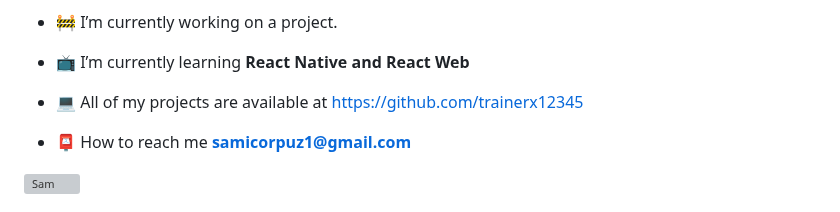
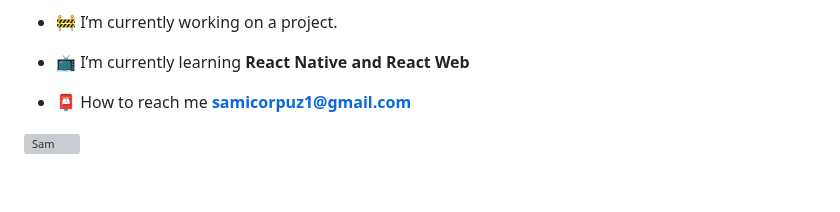
Before and after one commit to trainerx12345/trainerx12345, a Markdown page: README.md, the part around one of its changes. Rendered like a GitHub page; blank space fills up the shorter version; grey boxes are pictures that could not be loaded.

```diff
--- a/README.md
+++ b/README.md
@@ -3,8 +3,6 @@
 - 🚧 I’m currently working on a project.
 
 - 📺 I’m currently learning **React Native and React Web**
-
-- 💻 All of my projects are available at [https://github.com/trainerx12345](https://github.com/trainerx12345)
 
 - 📮 How to reach me **samicorpuz1@gmail.com**
 <p align="left"> <img src="https://komarev.com/ghpvc/?username=trainerx12345&label=Profile%20views&color=0e75b6&style=flat" alt="Sam" /></p>
```
Also changed, not shown: other parts of README.md (+1 -1 lines).
